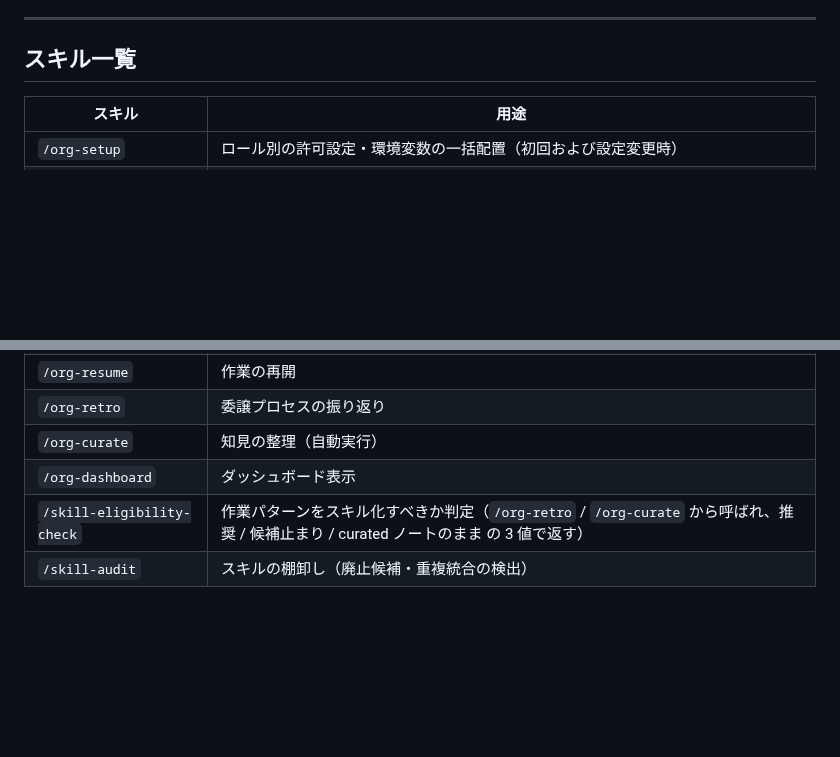
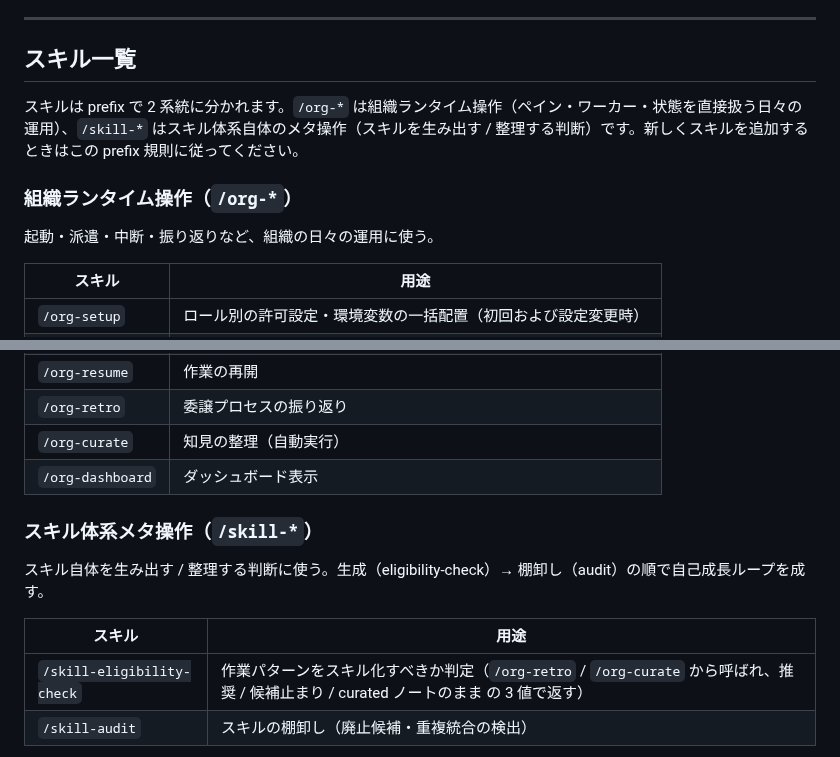
Before and after one commit to suisya-systems/claude-org-ja, a Markdown page: README.md, 2 parts joined by grey strips. Rendered like a GitHub page; blank space fills up the shorter version.

Commit message:
docs(readme): split skills table by prefix convention
Split the single skills table into two groups by prefix to match the
underlying semantics: /org-* are organization runtime operations
(panes, workers, state) and /skill-* are meta-operations on the skill
system itself. Document the prefix convention inline at the top of the
section so future additions follow the same rule. /skill-* table is
ordered create -> retire (eligibility-check before audit) to make the
self-growth loop visible.

Co-Authored-By: Claude Opus 4.7 <noreply@anthropic.com>

```diff
--- a/README.md
+++ b/README.md
@@ -131,6 +131,12 @@ claude-org-ja の設計哲学を能動的に明示するため、**意図的に
 
 ## スキル一覧
 
+スキルは prefix で 2 系統に分かれます。`/org-*` は組織ランタイム操作（ペイン・ワーカー・状態を直接扱う日々の運用）、`/skill-*` はスキル体系自体のメタ操作（スキルを生み出す / 整理する判断）です。新しくスキルを追加するときはこの prefix 規則に従ってください。
+
+### 組織ランタイム操作（`/org-*`）
+
+起動・派遣・中断・振り返りなど、組織の日々の運用に使う。
+
 | スキル | 用途 |
 |---|---|
 | `/org-setup` | ロール別の許可設定・環境変数の一括配置（初回および設定変更時） |
@@ -141,6 +147,13 @@ claude-org-ja の設計哲学を能動的に明示するため、**意図的に
 | `/org-retro` | 委譲プロセスの振り返り |
 | `/org-curate` | 知見の整理（自動実行） |
 | `/org-dashboard` | ダッシュボード表示 |
+
+### スキル体系メタ操作（`/skill-*`）
+
+スキル自体を生み出す / 整理する判断に使う。生成（eligibility-check）→ 棚卸し（audit）の順で自己成長ループを成す。
+
+| スキル | 用途 |
+|---|---|
 | `/skill-eligibility-check` | 作業パターンをスキル化すべきか判定（`/org-retro` / `/org-curate` から呼ばれ、推奨 / 候補止まり / curated ノートのまま の 3 値で返す） |
 | `/skill-audit` | スキルの棚卸し（廃止候補・重複統合の検出） |
 
```
